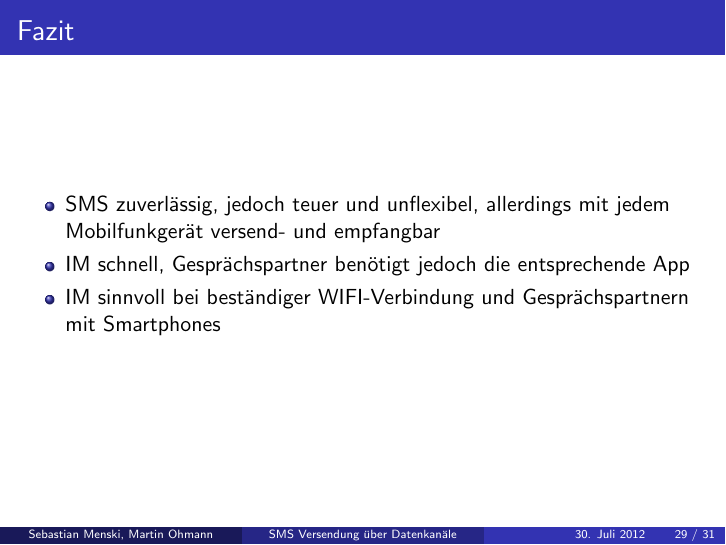
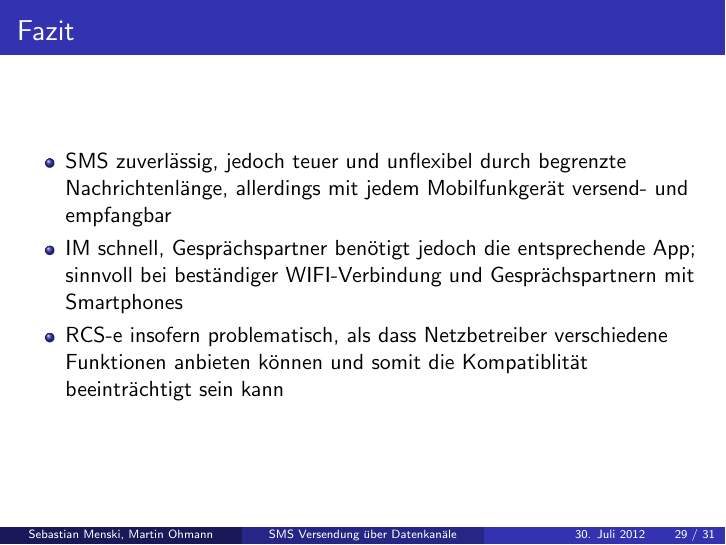
Before and after one commit to menski/Mobilkommunikation, LaTeX slides (vortrag.tex): page 29 of 31. Compiled offline with pdfLaTeX.

Commit message:
added rcs fazit

```diff
--- a/vortrag.tex
+++ b/vortrag.tex
@@ -375,12 +375,15 @@
 \section{Fazit}
 \begin{frame}{Fazit}
 	\begin{itemize}
-		\item SMS zuverlässig, jedoch teuer und unflexibel, allerdings
+		\item SMS zuverlässig, jedoch teuer und unflexibel durch begrenzte
+			Nachrichtenlänge, allerdings
 			mit jedem Mobilfunkgerät versend- und empfangbar
 		\item IM schnell, Gesprächspartner benötigt jedoch die entsprechende
-			App
-		\item IM sinnvoll bei beständiger WIFI-Verbindung und Gesprächspartnern
+			App; sinnvoll bei beständiger WIFI-Verbindung und Gesprächspartnern
 			mit Smartphones
+		\item RCS-e insofern problematisch, als dass Netzbetreiber verschiedene
+			Funktionen anbieten können und somit die Kompatiblität beeinträchtigt
+			sein kann
 	\end{itemize}
 \end{frame}
 
```
